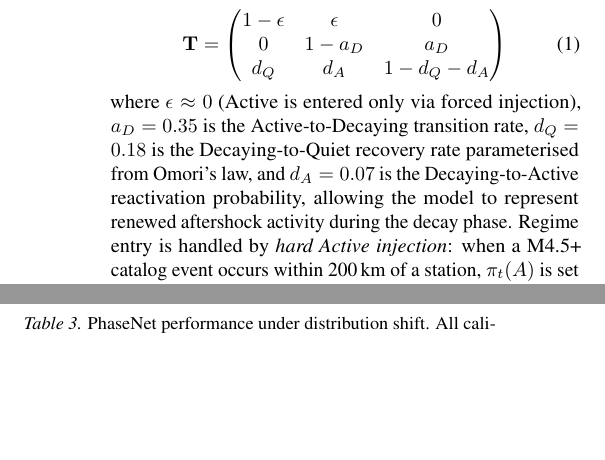
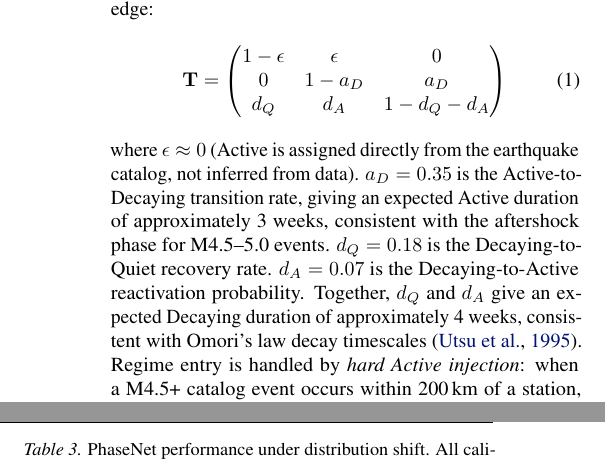
Before and after one commit to ya325icacuk/seismic-phase-picking, a LaTeX paper (paper/main.tex, which reads paper/sections/method.tex): two parts of the columns of pages 4 and 6 of 13, joined at a grey line, cut so that both start at the same text, the shorter picture padded with empty space. Compiled offline with pdfLaTeX.

Commit message:
Simplify transition matrix parameter definitions with duration justifications
Co-Authored-By: Claude Opus 4.6 <noreply@anthropic.com>

```diff
--- a/paper/sections/method.tex
+++ b/paper/sections/method.tex
@@ -140,7 +140,7 @@ The transition matrix encodes seismological domain knowledge:
     \end{pmatrix}
     \label{eq:transition}
 \end{equation}
-where $\epsilon \approx 0$ (Active is entered only via forced injection), $a_D = 0.35$ is the Active-to-Decaying transition rate, $d_Q = 0.18$ is the Decaying-to-Quiet recovery rate parameterised from Omori's law, and $d_A = 0.07$ is the Decaying-to-Active reactivation probability, allowing the model to represent renewed aftershock activity during the decay phase. Regime entry is handled by \emph{hard Active injection}: when a M4.5+ catalog event occurs within 200\,km of a station, $\pi_t(A)$ is set to $1.0$, overriding the forward recursion. This design choice guarantees zero missed activations at the cost of requiring a functioning earthquake catalog.
+where $\epsilon \approx 0$ (Active is assigned directly from the earthquake catalog, not inferred from data). $a_D = 0.35$ is the Active-to-Decaying transition rate, giving an expected Active duration of approximately 3 weeks, consistent with the aftershock phase for M4.5--5.0 events. $d_Q = 0.18$ is the Decaying-to-Quiet recovery rate. $d_A = 0.07$ is the Decaying-to-Active reactivation probability. Together, $d_Q$ and $d_A$ give an expected Decaying duration of approximately 4 weeks, consistent with Omori's law decay timescales \citep{utsu1995centenary}. Regime entry is handled by \emph{hard Active injection}: when a M4.5+ catalog event occurs within 200\,km of a station, $\pi_t(A)$ is set to $1.0$, overriding the forward recursion. This design choice guarantees zero missed activations at the cost of requiring a functioning earthquake catalog.
 
 All stations are initialised in the Quiet state ($\pi_0 = [1, 0, 0]$), since the study period does not begin during an active aftershock sequence. The forward algorithm \citep{rabiner1989hmm} then computes regime posteriors $\pi_t(r) = P(\text{regime} = r \mid \text{observations up to week } t)$ for each station independently at weekly resolution over the 2020--2023 study period.
 
```
